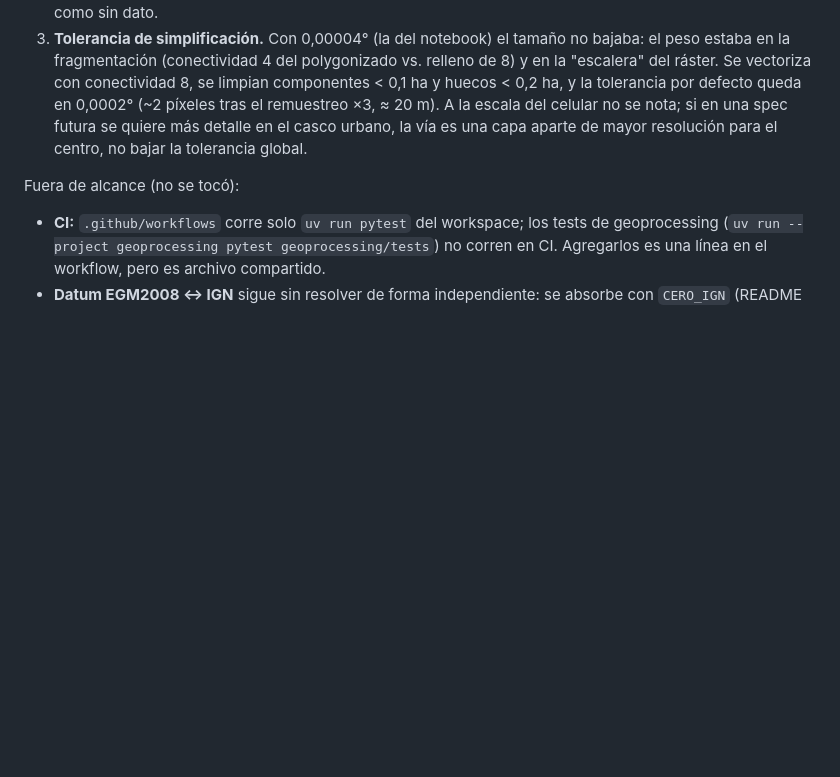
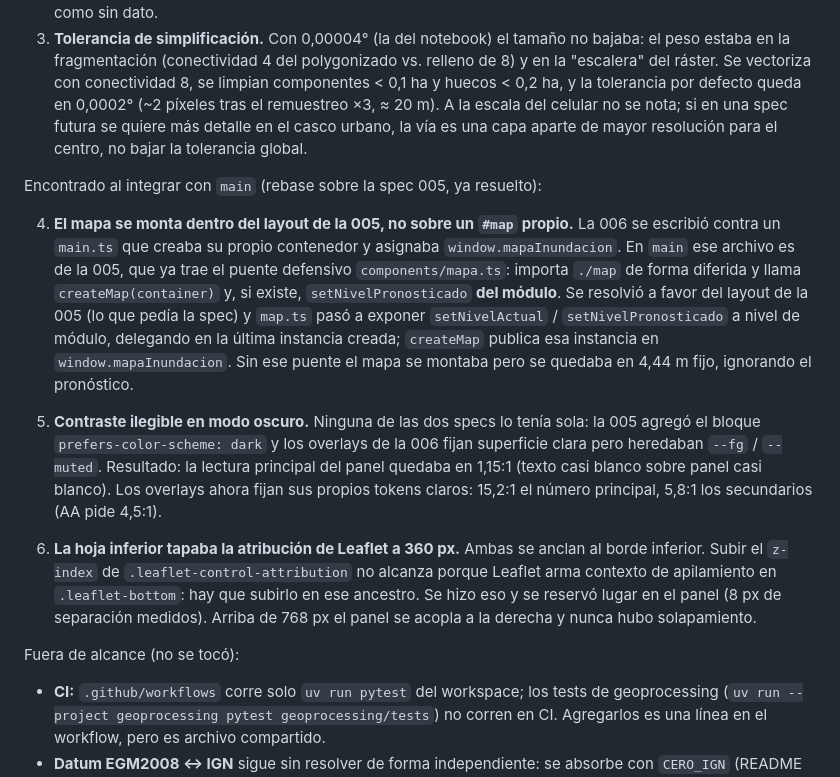
Before and after one commit to LeanAlvarez/RioAltura, a Markdown page: specs/006-mapa-inundacion.md, the part around one of its changes. Rendered like a GitHub page; blank space fills up the shorter version.

```diff
--- a/specs/006-mapa-inundacion.md
+++ b/specs/006-mapa-inundacion.md
@@ -136,6 +147,29 @@ Encontrado durante la implementación (dentro del alcance, ya resuelto):
    escala del celular no se nota; si en una spec futura se quiere más detalle en el casco urbano,
    la vía es una capa aparte de mayor resolución para el centro, no bajar la tolerancia global.
 
+Encontrado al integrar con `main` (rebase sobre la spec 005, ya resuelto):
+
+4. **El mapa se monta dentro del layout de la 005, no sobre un `#map` propio.** La 006 se escribió
+   contra un `main.ts` que creaba su propio contenedor y asignaba `window.mapaInundacion`. En `main`
+   ese archivo es de la 005, que ya trae el puente defensivo `components/mapa.ts`: importa `./map`
+   de forma diferida y llama `createMap(container)` y, si existe, `setNivelPronosticado` **del
+   módulo**. Se resolvió a favor del layout de la 005 (lo que pedía la spec) y `map.ts` pasó a
+   exponer `setNivelActual` / `setNivelPronosticado` a nivel de módulo, delegando en la última
+   instancia creada; `createMap` publica esa instancia en `window.mapaInundacion`. Sin ese puente el
+   mapa se montaba pero se quedaba en 4,44 m fijo, ignorando el pronóstico.
+
+5. **Contraste ilegible en modo oscuro.** Ninguna de las dos specs lo tenía sola: la 005 agregó el
+   bloque `prefers-color-scheme: dark` y los overlays de la 006 fijan superficie clara pero heredaban
+   `--fg` / `--muted`. Resultado: la lectura principal del panel quedaba en 1,15:1 (texto casi blanco
+   sobre panel casi blanco). Los overlays ahora fijan sus propios tokens claros: 15,2:1 el número
+   principal, 5,8:1 los secundarios (AA pide 4,5:1).
+
+6. **La hoja inferior tapaba la atribución de Leaflet a 360 px.** Ambas se anclan al borde inferior.
+   Subir el `z-index` de `.leaflet-control-attribution` no alcanza porque Leaflet arma contexto de
+   apilamiento en `.leaflet-bottom`: hay que subirlo en ese ancestro. Se hizo eso y se reservó lugar
+   en el panel (8 px de separación medidos). Arriba de 768 px el panel se acopla a la derecha y nunca
+   hubo solapamiento.
+
 Fuera de alcance (no se tocó):
 
 - **CI:** `.github/workflows` corre solo `uv run pytest` del workspace; los tests de geoprocessing
```
Also changed, not shown: other parts of specs/006-mapa-inundacion.md (+16 -5 lines), specs/img/006-integrado-360.jpg (added), specs/img/006-integrado-desktop.jpg (added).
